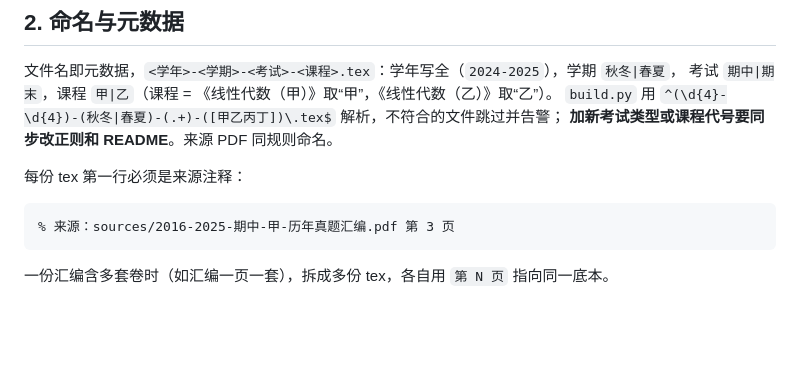
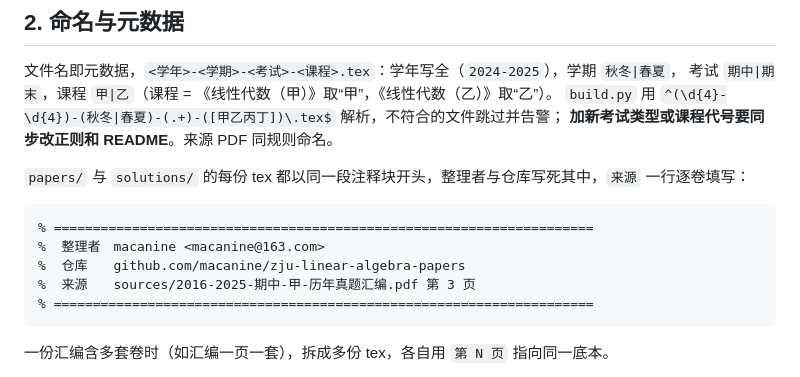
Before and after one commit to macanine/zju-linear-algebra-papers, a Markdown page: AGENTS.md, the part around the change. Rendered like a GitHub page; blank space fills up the shorter version.

````diff
--- a/AGENTS.md
+++ b/AGENTS.md
@@ -27,10 +27,14 @@ tools/requirements.txt   PyMuPDF、PyYAML
 `build.py` 用 `^(\d{4}-\d{4})-(秋冬|春夏)-(.+)-([甲乙丙丁])\.tex$` 解析，不符合的文件跳过并告警；
 **加新考试类型或课程代号要同步改正则和 README**。来源 PDF 同规则命名。
 
-每份 tex 第一行必须是来源注释：
+`papers/` 与 `solutions/` 的每份 tex 都以同一段注释块开头，整理者与仓库写死其中，`来源` 一行逐卷填写：
 
 ```latex
-% 来源：sources/2016-2025-期中-甲-历年真题汇编.pdf 第 3 页
+% =====================================================================
+%  整理者　macanine <macanine@163.com>
+%  仓库　　github.com/macanine/zju-linear-algebra-papers
+%  来源　　sources/2016-2025-期中-甲-历年真题汇编.pdf 第 3 页
+% =====================================================================
 ```
 
 一份汇编含多套卷时（如汇编一页一套），拆成多份 tex，各自用 `第 N 页` 指向同一底本。
````
Also changed, not shown: solutions/README.md (+5 -1 lines).
